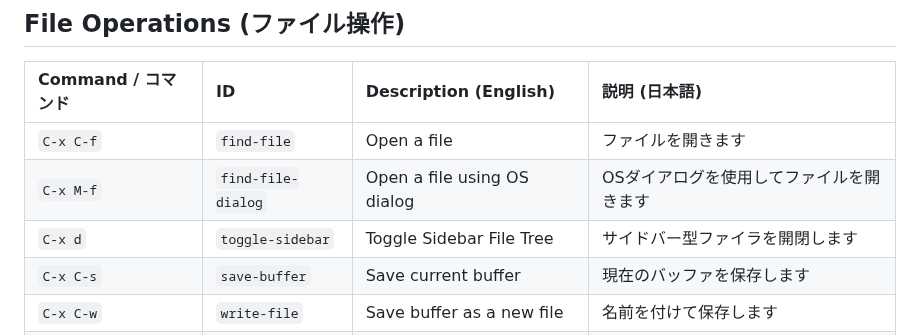
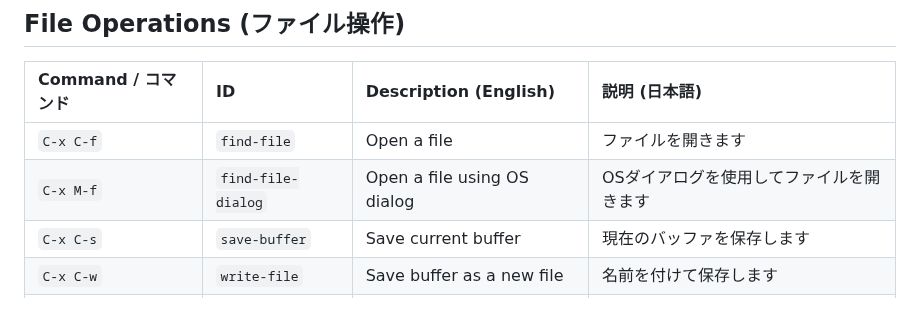
Before and after one commit to kurouna/elecxzy, a Markdown page: COMMANDLIST.md, the part around the change. Drawn GitHub-style; blank space fills up the shorter version.

Commit message:
docs: remove duplicate C-x d entry from command list Removed the redundant C-x d (toggle-sidebar) entry from the "File Operations" section, as it is already documented under "Filer Operations"
docs: コマンド一覧から重複するC-x dを削除
COMMANDLIST.md
 内において、「ファイル操作」と「ファイラ操作」の両方に記載されていた C-x d (サイドバー型ファイラを開閉) の重複を解消するため、「ファイル操作」側の記述を削除

```diff
--- a/COMMANDLIST.md
+++ b/COMMANDLIST.md
@@ -17,7 +17,6 @@ This guide covers the key commands for **elecxzy** by category. To run most of t
 |:---|:---|:---|:---|
 | `C-x C-f` | `find-file` | Open a file | ファイルを開きます |
 | `C-x M-f` | `find-file-dialog` | Open a file using OS dialog | OSダイアログを使用してファイルを開きます |
-| `C-x d` | `toggle-sidebar` | Toggle Sidebar File Tree | サイドバー型ファイラを開閉します |
 | `C-x C-s` | `save-buffer` | Save current buffer | 現在のバッファを保存します |
 | `C-x C-w` | `write-file` | Save buffer as a new file | 名前を付けて保存します |
 | `C-x M-w` | `write-file-dialog` | Save buffer using OS dialog | OSダイアログを使用して保存します |
```
